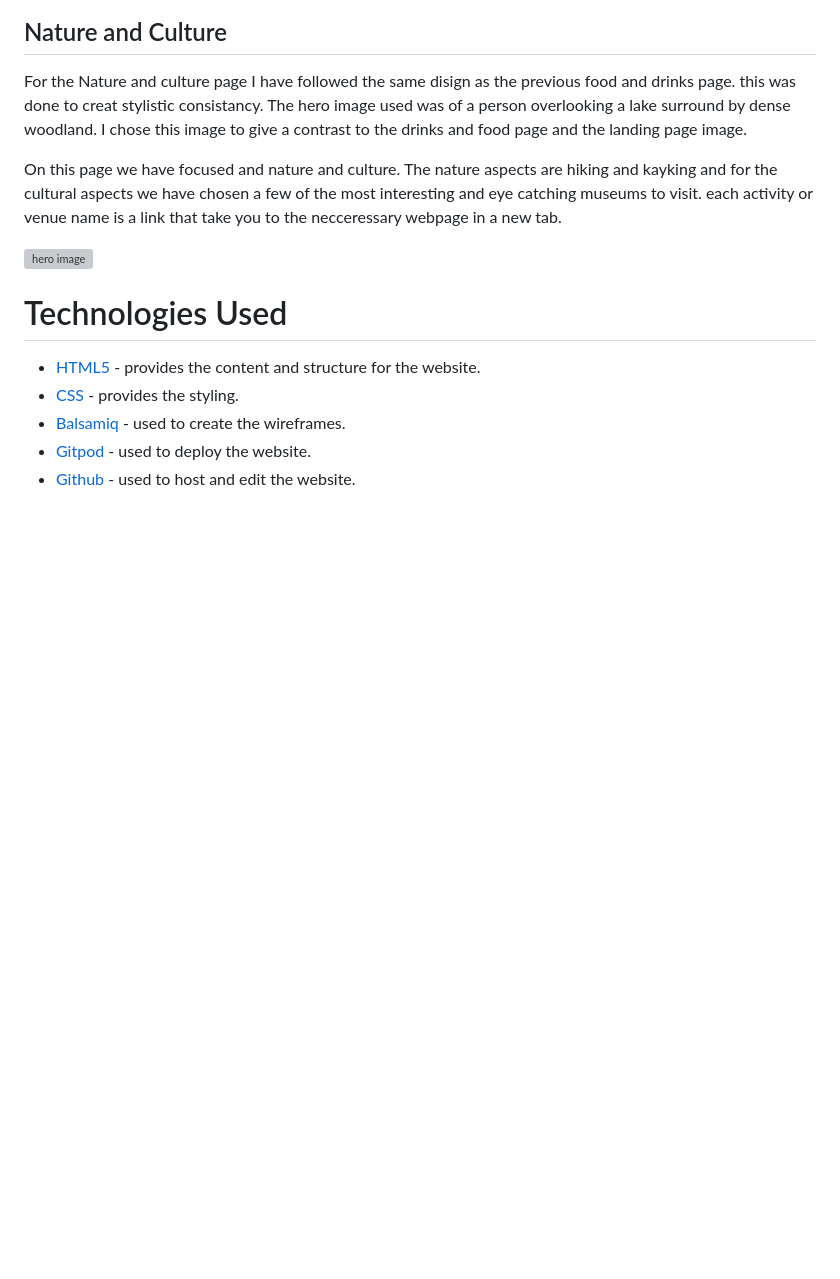
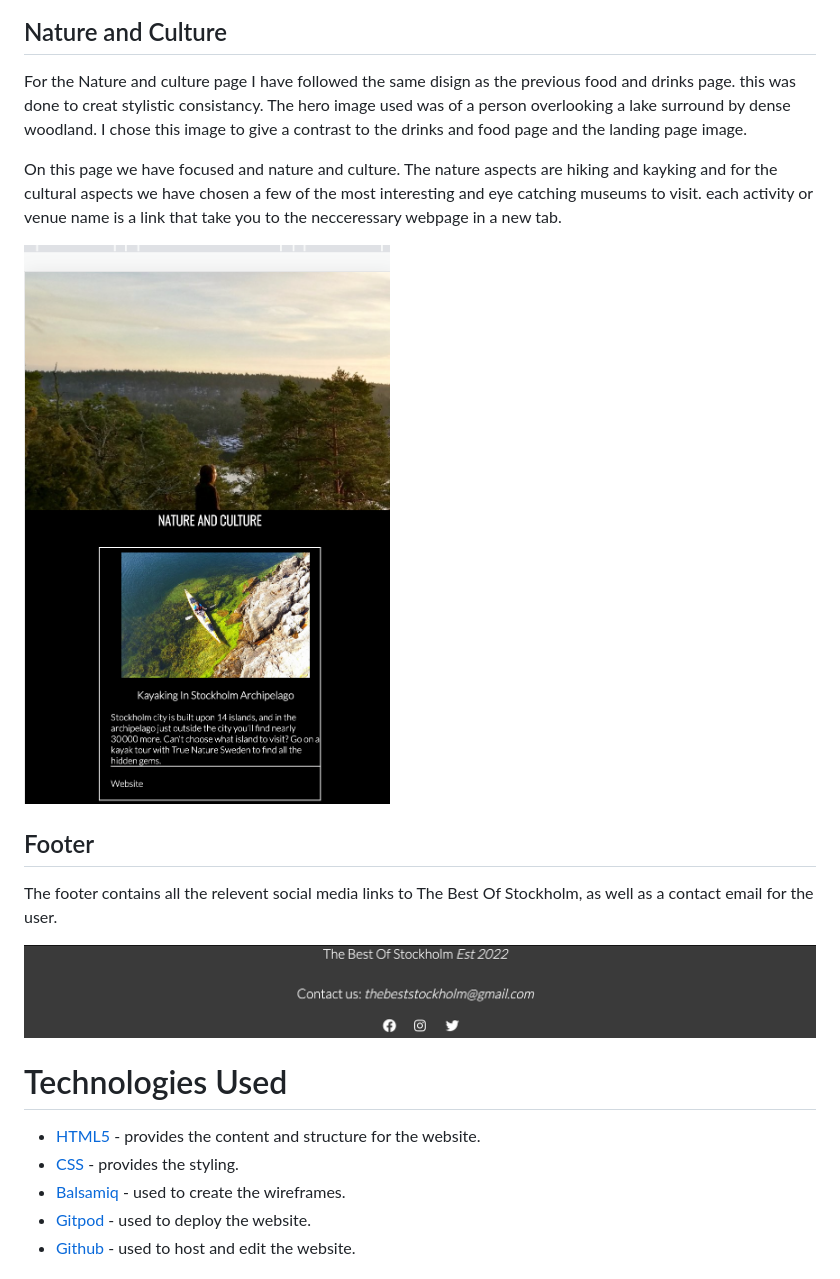
Before and after one commit to Pegrume88/The-best-stockholm, a Markdown page: README.md, the part around the change. Drawn GitHub-style; pictures changed too: assets/css/ReadMe-images/footer.png (added); blank space fills up the shorter version; grey boxes are pictures that could not be loaded.

```diff
--- a/README.md
+++ b/README.md
@@ -58,7 +58,14 @@ For the Nature and culture page I have followed the same disign as the previous
 On this page we have focused and nature and culture. The nature aspects are hiking and kayking and for the cultural aspects we have chosen a few of the most interesting and eye catching museums to visit.
 each activity or venue name is a link that take you to the necceressary webpage in a new tab.
 
-![hero image](/assets/css/ReadMe-images/hero-image.png)
+![nature image](/assets/css/ReadMe-images/nature-image.png)
+
+## Footer
+
+The footer contains all the relevent social media links to The Best Of Stockholm, as well as a contact email for the user.
+
+![nature image](/assets/css/ReadMe-images/footer.png)
+
 
 
 
```
Also changed, not shown: 1 other file.
